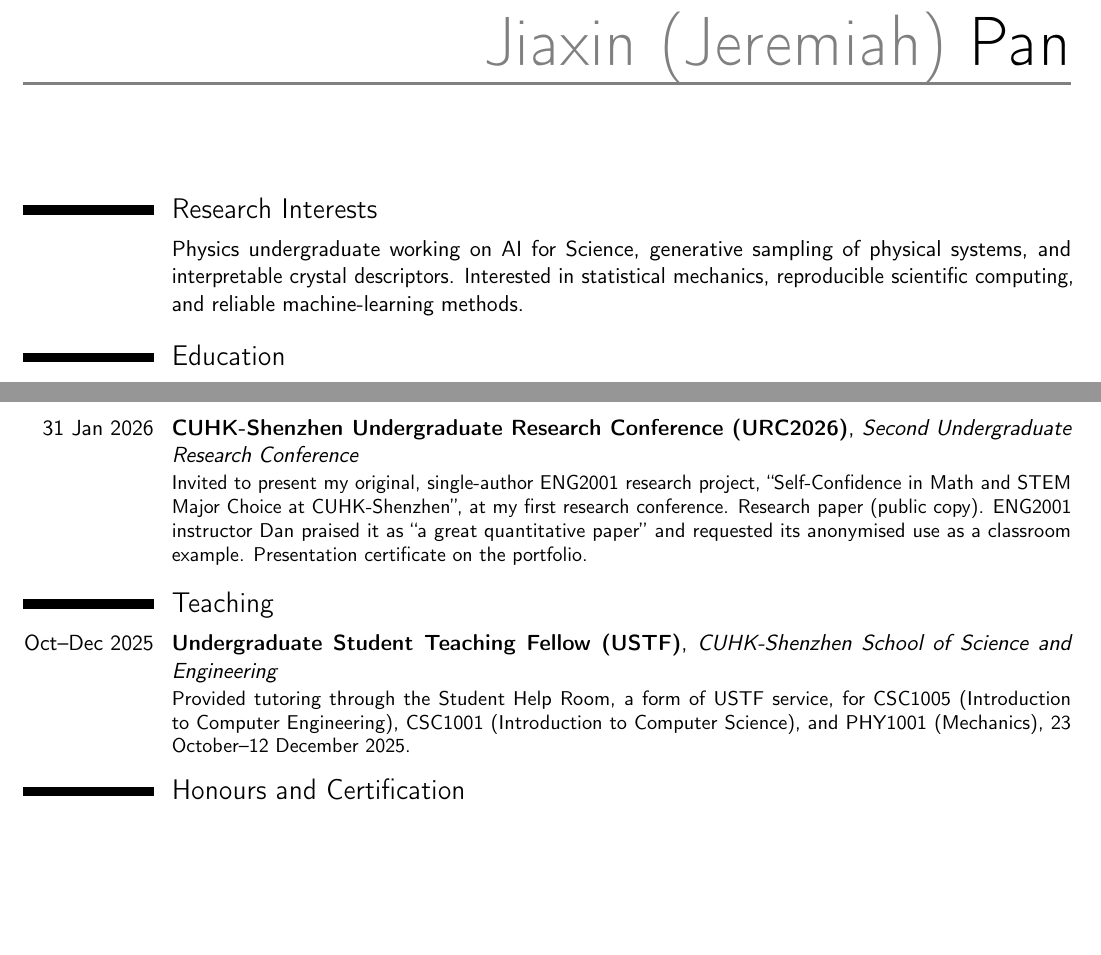
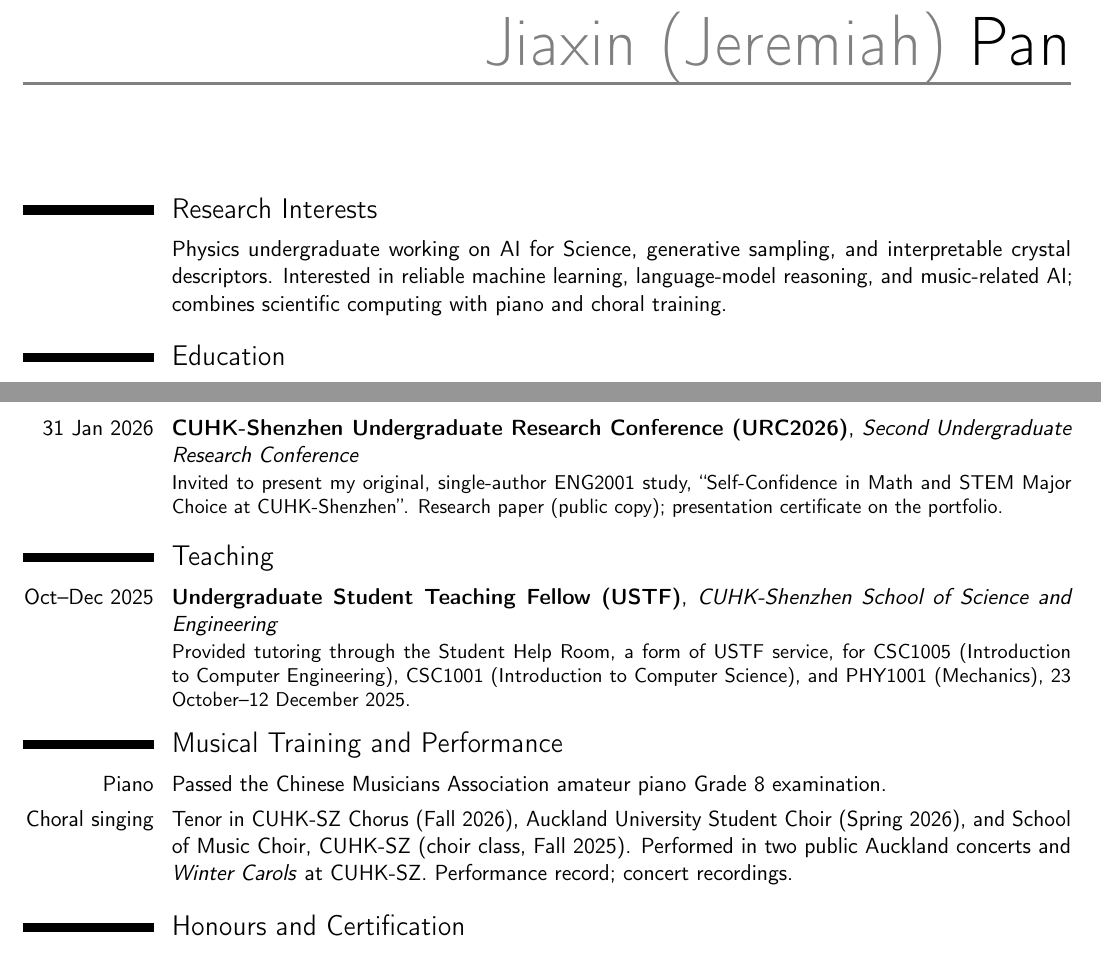
Before and after one commit to JeremiahPan23/J.Pan_CV, a LaTeX CV (cv/research-cv.tex): two parts of pages 1 and 2 of 2, joined at a grey line, cut so that both start at the same text, the shorter picture padded with empty space. Compiled offline with pdfLaTeX.

Commit message:
Add musical training and performance to two-page research CV

```diff
--- a/cv/research-cv.tex
+++ b/cv/research-cv.tex
@@ -17,7 +17,7 @@
 \maketitle
 
 \section{Research Interests}
-\cvitem{}{Physics undergraduate working on AI for Science, generative sampling of physical systems, and interpretable crystal descriptors. Interested in statistical mechanics, reproducible scientific computing, and reliable machine-learning methods.}
+\cvitem{}{Physics undergraduate working on AI for Science, generative sampling, and interpretable crystal descriptors. Interested in reliable machine learning, language-model reasoning, and music-related AI; combines scientific computing with piano and choral training.}
 
 \section{Education}
 \cventry{2023--2027}{B.Sc. in Physics (with Honours) --- First Class Honours expected}{The Chinese University of Hong Kong, Shenzhen}{}{}{GPA: 3.61/4.0. Four-year degree with a required research thesis. Admitted to Economics in 2023; completed Year 1 foundation courses before transferring to Physics in 2024.}
@@ -45,10 +45,14 @@
 \cventry{2025 (Spring)}{Computational Physics Course Project}{CUHK-Shenzhen}{}{}{Group study of the quantum harmonic oscillator using finite-difference discretization and matrix eigenvalue methods; compared numerical and analytical results, examined convergence, and synthesized the final report in \LaTeX.}
 
 \section{Conference}
-\cventry{31 Jan 2026}{CUHK-Shenzhen Undergraduate Research Conference (URC2026)}{Second Undergraduate Research Conference}{}{}{Invited to present my original, single-author ENG2001 research project, ``Self-Confidence in Math and STEM Major Choice at CUHK-Shenzhen'', at my first research conference. \href{https://jeremiahpan23.github.io/J.Pan_CV/papers/URC2026_Paper_Public.pdf}{Research paper (public copy)}. ENG2001 instructor Dan praised it as ``a great quantitative paper'' and requested its anonymised use as a classroom example. Presentation certificate on the portfolio.}
+\cventry{31 Jan 2026}{CUHK-Shenzhen Undergraduate Research Conference (URC2026)}{Second Undergraduate Research Conference}{}{}{Invited to present my original, single-author ENG2001 study, ``Self-Confidence in Math and STEM Major Choice at CUHK-Shenzhen''. \href{https://jeremiahpan23.github.io/J.Pan_CV/papers/URC2026_Paper_Public.pdf}{Research paper (public copy)}; presentation certificate on the portfolio.}
 
 \section{Teaching}
 \cventry{Oct--Dec 2025}{Undergraduate Student Teaching Fellow (USTF)}{CUHK-Shenzhen School of Science and Engineering}{}{}{Provided tutoring through the Student Help Room, a form of USTF service, for CSC1005 (Introduction to Computer Engineering), CSC1001 (Introduction to Computer Science), and PHY1001 (Mechanics), 23 October--12 December 2025.}
+
+\section{Musical Training and Performance}
+\cvitem{Piano}{Passed the Chinese Musicians Association amateur piano Grade 8 examination.}
+\cvitem{Choral singing}{Tenor in CUHK-SZ Chorus (Fall 2026), Auckland University Student Choir (Spring 2026), and School of Music Choir, CUHK-SZ (choir class, Fall 2025). Performed in two public Auckland concerts and \textit{Winter Carols} at CUHK-SZ. \href{https://jeremiahpan23.github.io/J.Pan_CV/arts/AUSC_Performance_Record.pdf}{Performance record}; \href{https://www.youtube.com/playlist?list=PLNwVf5Xn4ehU}{concert recordings}.}
 
 \section{Honours and Certification}
 \cvitem{2023--2026}{Full-Tuition Scholarship, CUHK-Shenzhen; awarded based on the 2023 Gaokao.}
```
Also changed, not shown: cv/README.md, cv/research-cv.pdf, cv/research-cv.tex (2 more changed lines).
